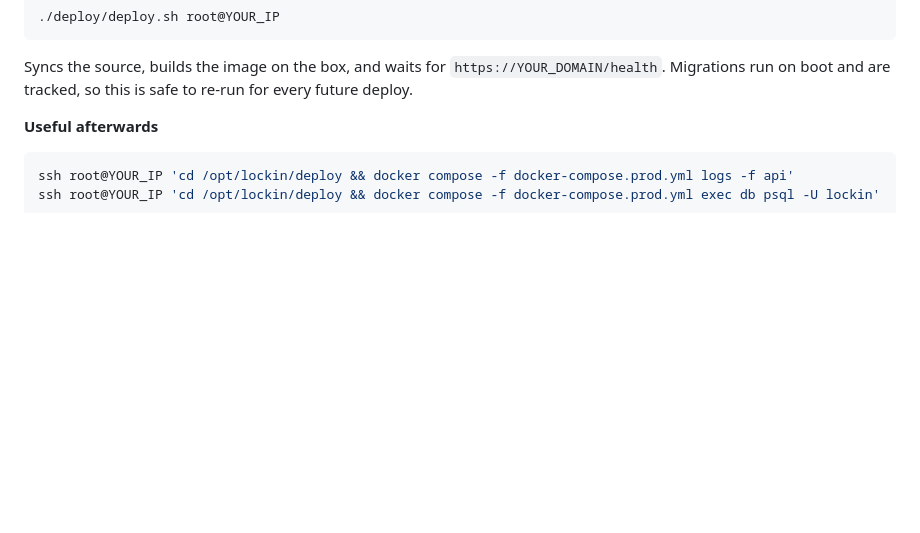
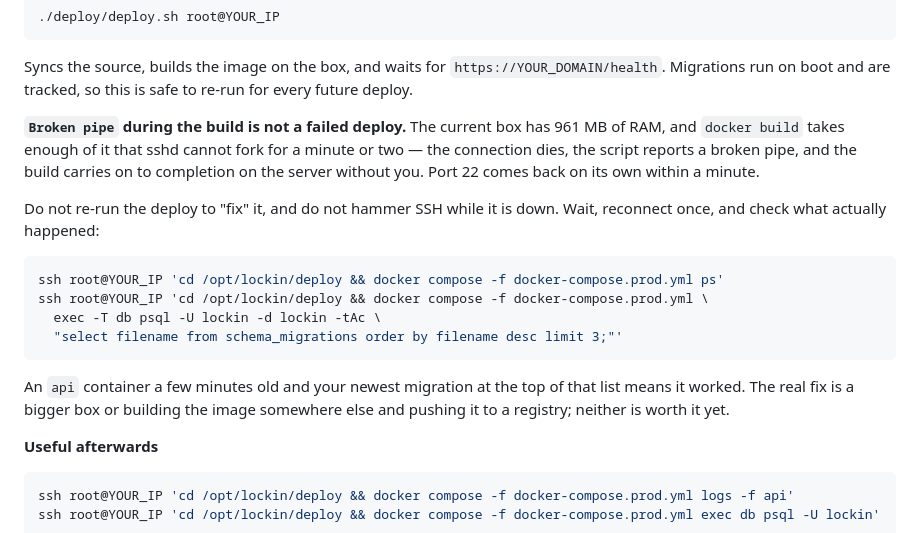
Before and after one commit to philsrfn/lockin, a Markdown page: docs/deploy.md, the part around the change. Rendered like a GitHub page; blank space fills up the shorter version.

Commit message:
Write down that a broken pipe is not a failed deploy
The box has 961 MB. docker build takes enough of it that sshd cannot
fork for a minute or two, so deploy.sh reports a broken pipe and exits
non-zero while the build runs to completion on the server without it.

That looks exactly like a failed deploy, and the two instincts it
provokes — re-run the script, or keep retrying SSH — are both wrong.
Written down with the two commands that say what actually happened.

Co-Authored-By: Claude Opus 5 <noreply@anthropic.com>

````diff
--- a/docs/deploy.md
+++ b/docs/deploy.md
@@ -65,6 +65,26 @@ and `GEMINI_API_KEY` from the repo-root `.env`. `deploy/.env` is gitignored.
 Syncs the source, builds the image on the box, and waits for
 `https://YOUR_DOMAIN/health`. Migrations run on boot and are tracked, so this
 is safe to re-run for every future deploy.
+
+**`Broken pipe` during the build is not a failed deploy.** The current box has
+961 MB of RAM, and `docker build` takes enough of it that sshd cannot fork for
+a minute or two — the connection dies, the script reports a broken pipe, and
+the build carries on to completion on the server without you. Port 22 comes
+back on its own within a minute.
+
+Do not re-run the deploy to "fix" it, and do not hammer SSH while it is down.
+Wait, reconnect once, and check what actually happened:
+
+```sh
+ssh root@YOUR_IP 'cd /opt/lockin/deploy && docker compose -f docker-compose.prod.yml ps'
+ssh root@YOUR_IP 'cd /opt/lockin/deploy && docker compose -f docker-compose.prod.yml \
+  exec -T db psql -U lockin -d lockin -tAc \
+  "select filename from schema_migrations order by filename desc limit 3;"'
+```
+
+An `api` container a few minutes old and your newest migration at the top of
+that list means it worked. The real fix is a bigger box or building the image
+somewhere else and pushing it to a registry; neither is worth it yet.
 
 **Useful afterwards**
 
````
Also changed, not shown: docs/roadmap.md (+4 -1 lines).
